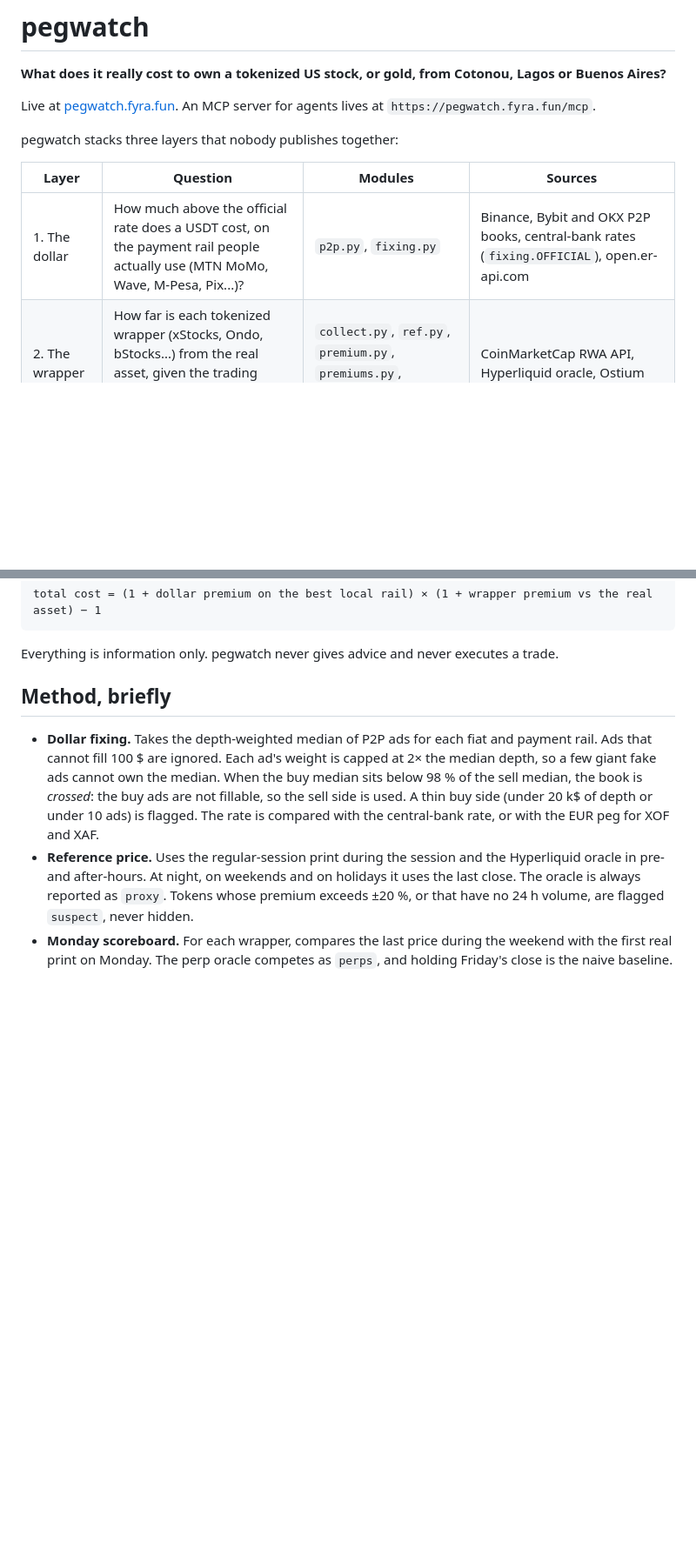
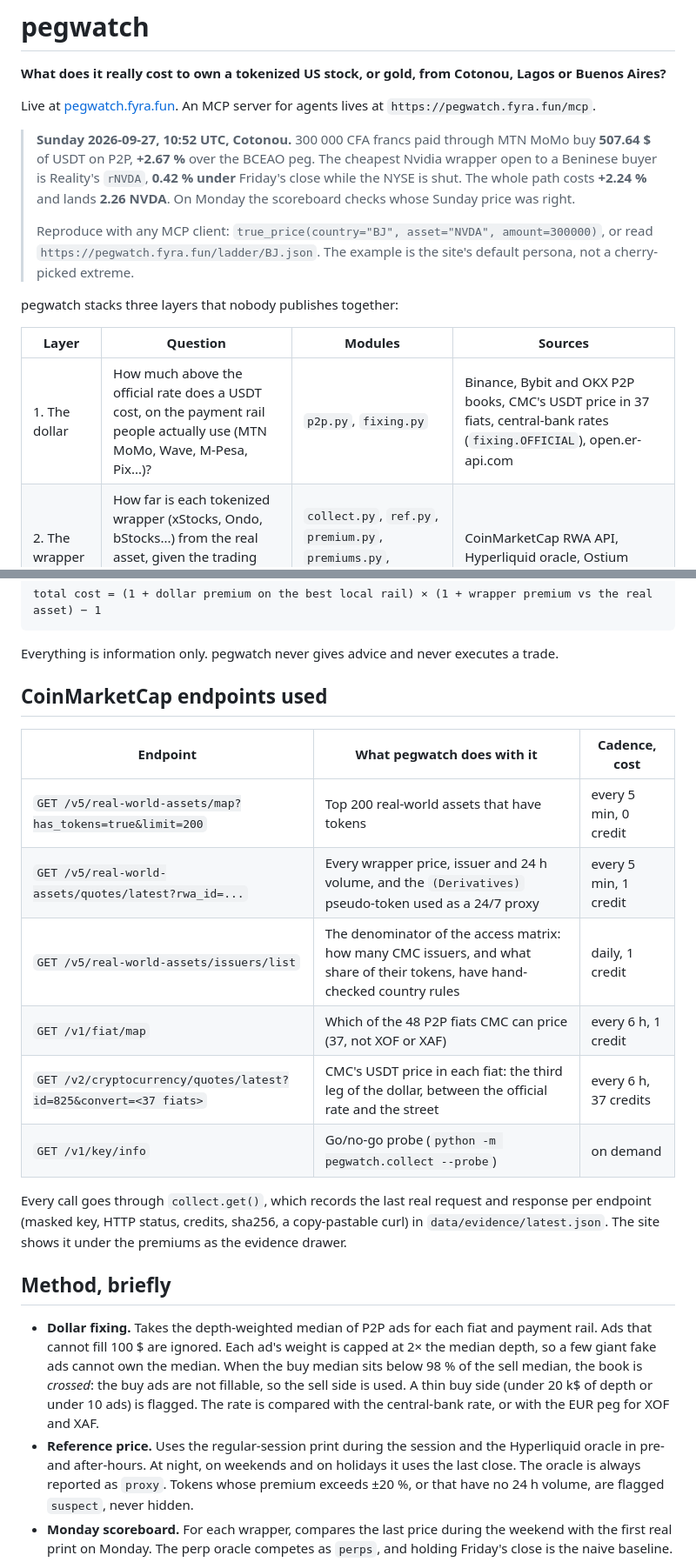
Before and after one commit to 4n0nn43x/pegwatch, a Markdown page: README.md, 2 parts joined by grey strips. Shown at 87% size. Rendered like a GitHub page; blank space fills up the shorter version.

Commit message:
Docs: dated real example on top of the README, table of CMC endpoints used

````diff
--- a/README.md
+++ b/README.md
@@ -4,11 +4,15 @@
 
 Live at [pegwatch.fyra.fun](https://pegwatch.fyra.fun). An MCP server for agents lives at `https://pegwatch.fyra.fun/mcp`.
 
+> **Sunday 2026-09-27, 10:52 UTC, Cotonou.** 300 000 CFA francs paid through MTN MoMo buy **507.64 $** of USDT on P2P, **+2.67 %** over the BCEAO peg. The cheapest Nvidia wrapper open to a Beninese buyer is Reality's `rNVDA`, **0.42 % under** Friday's close while the NYSE is shut. The whole path costs **+2.24 %** and lands **2.26 NVDA**. On Monday the scoreboard checks whose Sunday price was right.
+>
+> Reproduce with any MCP client: `true_price(country="BJ", asset="NVDA", amount=300000)`, or read `https://pegwatch.fyra.fun/ladder/BJ.json`. The example is the site's default persona, not a cherry-picked extreme.
+
 pegwatch stacks three layers that nobody publishes together:
 
 | Layer | Question | Modules | Sources |
 |---|---|---|---|
-| 1. The dollar | How much above the official rate does a USDT cost, on the payment rail people actually use (MTN MoMo, Wave, M-Pesa, Pix...)? | `p2p.py`, `fixing.py` | Binance, Bybit and OKX P2P books, central-bank rates (`fixing.OFFICIAL`), open.er-api.com |
+| 1. The dollar | How much above the official rate does a USDT cost, on the payment rail people actually use (MTN MoMo, Wave, M-Pesa, Pix...)? | `p2p.py`, `fixing.py` | Binance, Bybit and OKX P2P books, CMC's USDT price in 37 fiats, central-bank rates (`fixing.OFFICIAL`), open.er-api.com |
 | 2. The wrapper | How far is each tokenized wrapper (xStocks, Ondo, bStocks...) from the real asset, given the trading regime (session, pre/post, night, weekend)? | `collect.py`, `ref.py`, `premium.py`, `premiums.py`, `regime.py` | CoinMarketCap RWA API, Hyperliquid oracle, Ostium |
 | 3. Access | Which wrappers may someone in a given country buy at all? | `wrappers.yaml`, `countries.yaml` | Issuers' and venues' published exclusion lists, with sources |
 
@@ -19,6 +23,19 @@ total cost = (1 + dollar premium on the best local rail) × (1 + wrapper premium
 ```
 
 Everything is information only. pegwatch never gives advice and never executes a trade.
+
+## CoinMarketCap endpoints used
+
+| Endpoint | What pegwatch does with it | Cadence, cost |
+|---|---|---|
+| `GET /v5/real-world-assets/map?has_tokens=true&limit=200` | Top 200 real-world assets that have tokens | every 5 min, 0 credit |
+| `GET /v5/real-world-assets/quotes/latest?rwa_id=...` | Every wrapper price, issuer and 24 h volume, and the `(Derivatives)` pseudo-token used as a 24/7 proxy | every 5 min, 1 credit |
+| `GET /v5/real-world-assets/issuers/list` | The denominator of the access matrix: how many CMC issuers, and what share of their tokens, have hand-checked country rules | daily, 1 credit |
+| `GET /v1/fiat/map` | Which of the 48 P2P fiats CMC can price (37, not XOF or XAF) | every 6 h, 1 credit |
+| `GET /v2/cryptocurrency/quotes/latest?id=825&convert=<37 fiats>` | CMC's USDT price in each fiat: the third leg of the dollar, between the official rate and the street | every 6 h, 37 credits |
+| `GET /v1/key/info` | Go/no-go probe (`python -m pegwatch.collect --probe`) | on demand |
+
+Every call goes through `collect.get()`, which records the last real request and response per endpoint (masked key, HTTP status, credits, sha256, a copy-pastable curl) in `data/evidence/latest.json`. The site shows it under the premiums as the evidence drawer.
 
 ## Method, briefly
 
````
